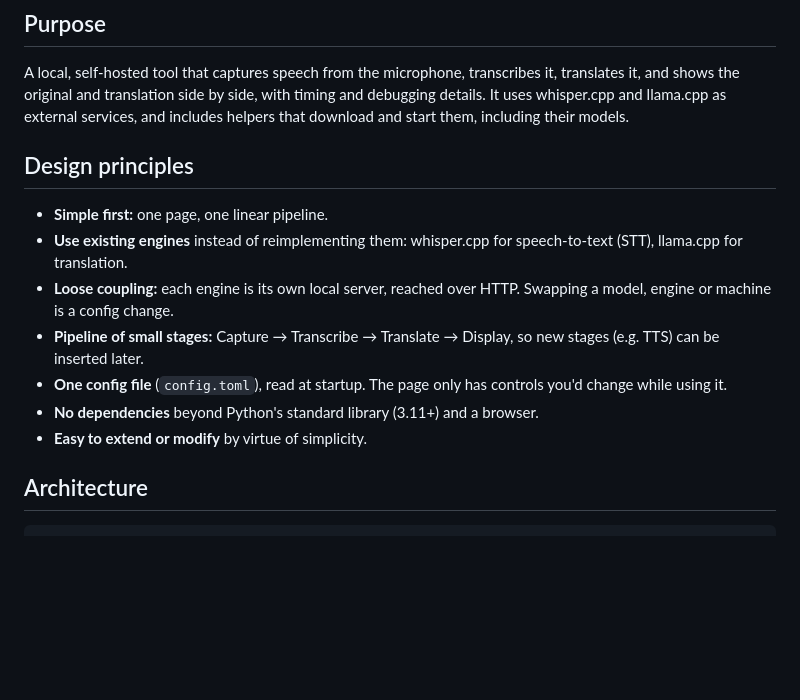
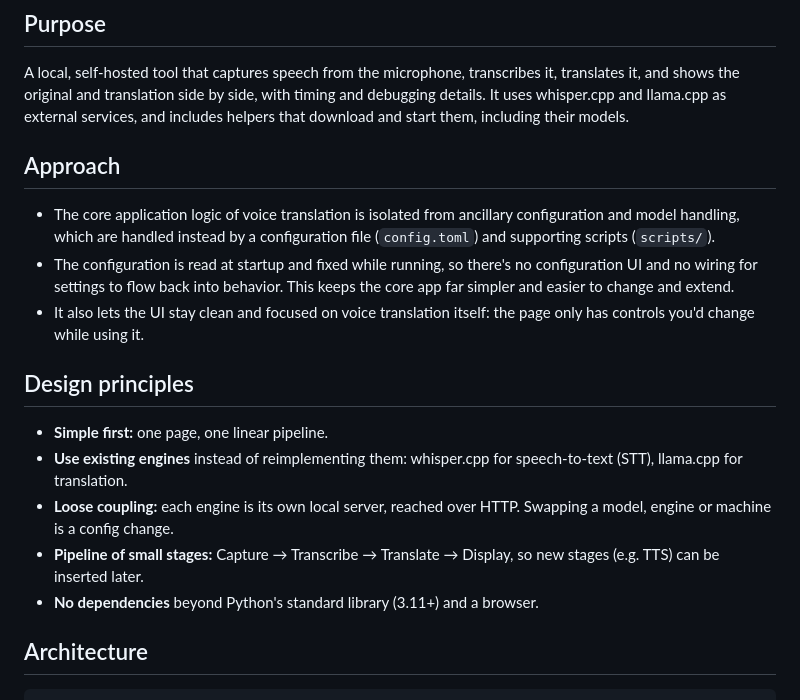
Before and after one commit to gilbertgong/audio-translation-dashboard, a Markdown page: DESIGN.md, the part around the change. Drawn GitHub-style; blank space fills up the shorter version.

```diff
--- a/DESIGN.md
+++ b/DESIGN.md
@@ -3,6 +3,12 @@
 ## Purpose
 
 A local, self-hosted tool that captures speech from the microphone, transcribes it, translates it, and shows the original and translation side by side, with timing and debugging details. It uses whisper.cpp and llama.cpp as external services, and includes helpers that download and start them, including their models.
+
+## Approach
+
+- The core application logic of voice translation is isolated from ancillary configuration and model handling, which are handled instead by a configuration file (`config.toml`) and supporting scripts (`scripts/`).
+- The configuration is read at startup and fixed while running, so there's no configuration UI and no wiring for settings to flow back into behavior. This keeps the core app far simpler and easier to change and extend.
+- It also lets the UI stay clean and focused on voice translation itself: the page only has controls you'd change while using it.
 
 ## Design principles
 
@@ -10,9 +16,7 @@ A local, self-hosted tool that captures speech from the microphone, transcribes
 - **Use existing engines** instead of reimplementing them: whisper.cpp for speech-to-text (STT), llama.cpp for translation.
 - **Loose coupling:** each engine is its own local server, reached over HTTP. Swapping a model, engine or machine is a config change.
 - **Pipeline of small stages:** Capture → Transcribe → Translate → Display, so new stages (e.g. TTS) can be inserted later.
-- **One config file** (`config.toml`), read at startup. The page only has controls you'd change while using it.
 - **No dependencies** beyond Python's standard library (3.11+) and a browser.
-- **Easy to extend or modify** by virtue of simplicity.
 
 ## Architecture
 
```
